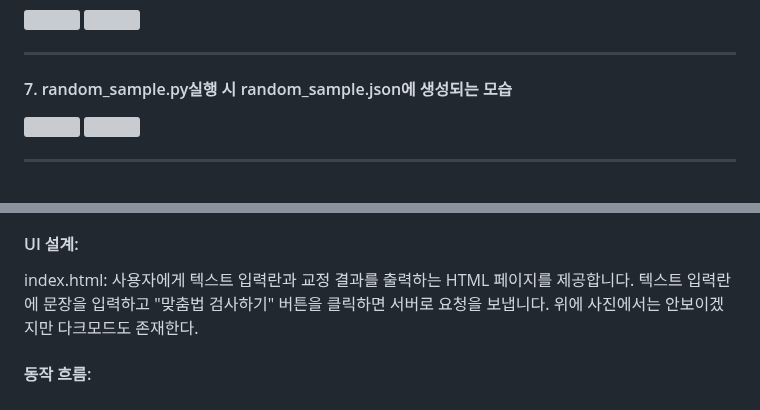
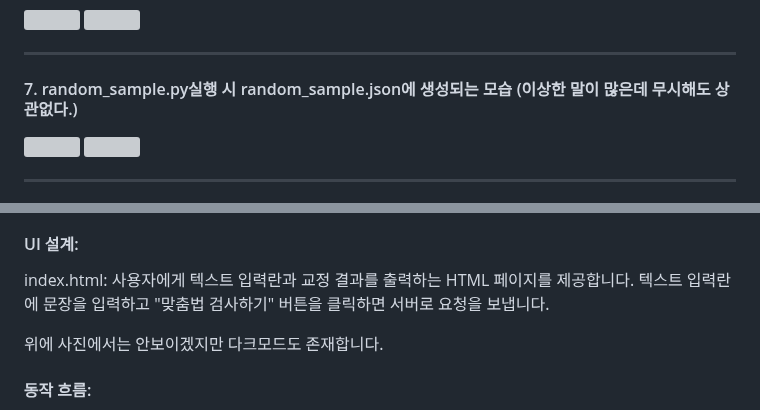
Before and after one commit to DKim02/DKim02, a Markdown page: KoreanSpellCheck/README.md, 2 parts joined by grey strips. Rendered like a GitHub page; grey boxes are pictures that could not be loaded.

```diff
--- a/KoreanSpellCheck/README.md
+++ b/KoreanSpellCheck/README.md
@@ -33,7 +33,7 @@
 
 * * *
 
-#### 7. random_sample.py실행 시 random_sample.json에 생성되는 모습
+#### 7. random_sample.py실행 시 random_sample.json에 생성되는 모습 (이상한 말이 많은데 무시해도 상관없다.)
 ![](./사진모음/8.png)
 ![](./사진모음/9.png)
 
@@ -180,7 +180,8 @@ app.py 파일에서 Flask 웹 서버를 실행합니다. ("requirement.txt"를
 
 #### UI 설계:
 index.html: 사용자에게 텍스트 입력란과 교정 결과를 출력하는 HTML 페이지를 제공합니다. 텍스트 입력란에 문장을 입력하고 "맞춤법 검사하기" 버튼을 클릭하면 서버로 요청을 보냅니다.
-위에 사진에서는 안보이겠지만 다크모드도 존재한다.
+
+위에 사진에서는 안보이겠지만 다크모드도 존재합니다.
 
 #### 동작 흐름:
 사용자가 웹 페이지에서 텍스트를 입력한 후, "맞춤법 검사하기" 버튼을 클릭하면 입력된 텍스트가 Flask 서버로 전송됩니다.
```
